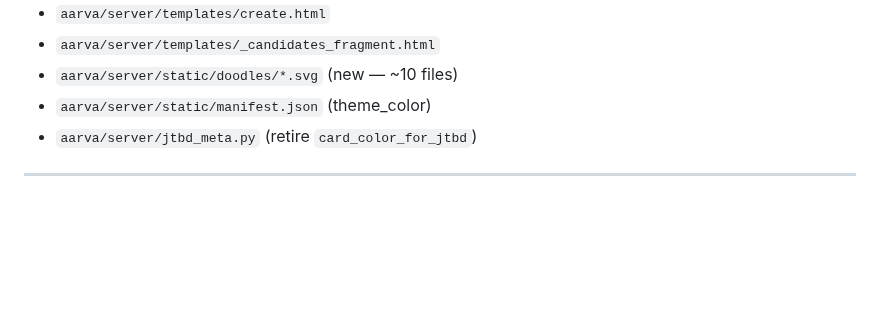
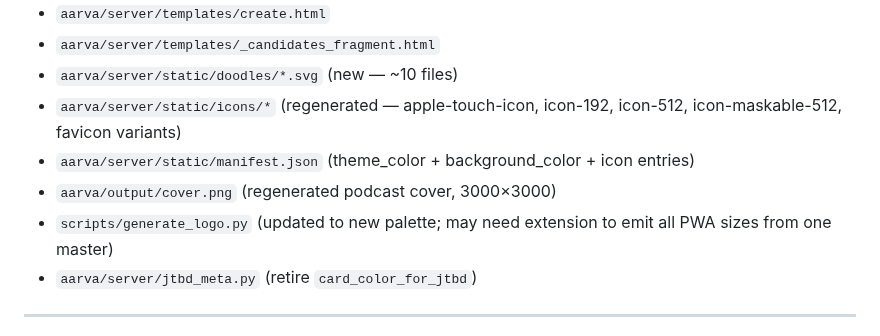
Before and after one commit to srik-create/aarva, a Markdown page: docs/session_plan_black_red_redesign.md, the part around one of its changes. Drawn GitHub-style; blank space fills up the shorter version.

```diff
--- a/docs/session_plan_black_red_redesign.md
+++ b/docs/session_plan_black_red_redesign.md
@@ -340,7 +411,13 @@ Big list. Cluster them for the PR description:
 - `aarva/server/templates/create.html`
 - `aarva/server/templates/_candidates_fragment.html`
 - `aarva/server/static/doodles/*.svg` (new — ~10 files)
-- `aarva/server/static/manifest.json` (theme_color)
+- `aarva/server/static/icons/*` (regenerated — apple-touch-icon,
+  icon-192, icon-512, icon-maskable-512, favicon variants)
+- `aarva/server/static/manifest.json` (theme_color +
+  background_color + icon entries)
+- `aarva/output/cover.png` (regenerated podcast cover, 3000×3000)
+- `scripts/generate_logo.py` (updated to new palette; may need
+  extension to emit all PWA sizes from one master)
 - `aarva/server/jtbd_meta.py` (retire `card_color_for_jtbd`)
 
 ---
```
Also changed, not shown: other parts of docs/session_plan_black_red_redesign.md (+76 -5 lines), docs/roadmap.md (+7 -4 lines).
